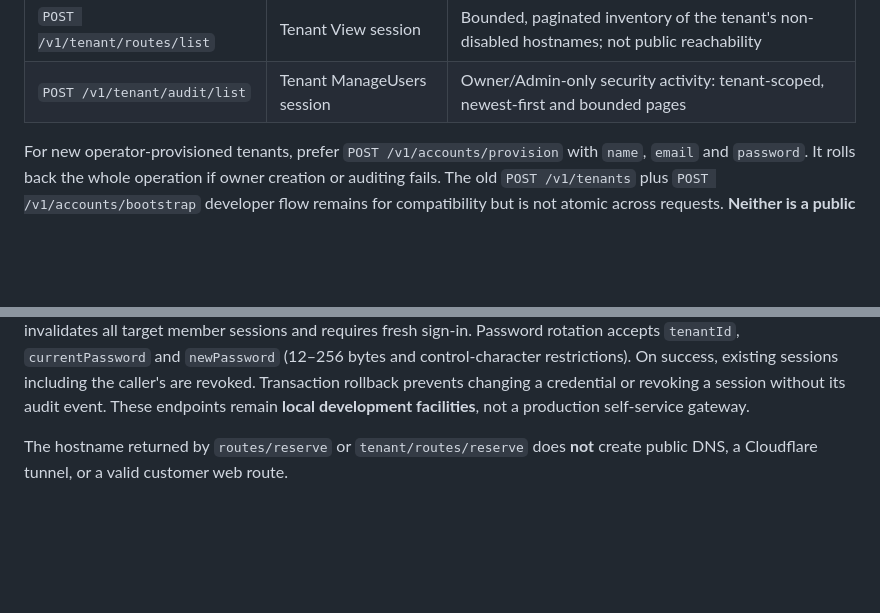
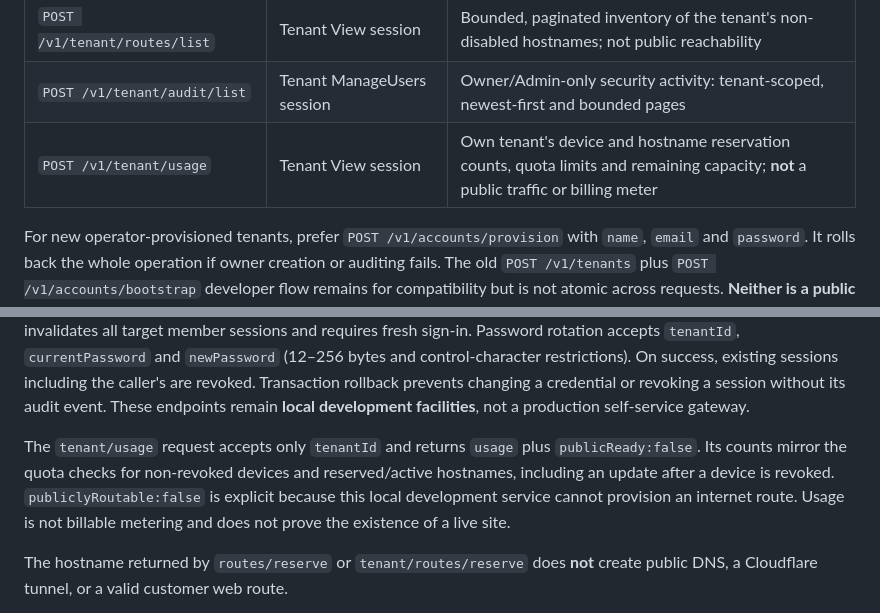
Before and after one commit to MKhattab7050/Hostify-Desktop, a Markdown page: docs/NETWORK_CONTROL_PLANE.md, 2 parts joined by grey strips. Drawn GitHub-style; blank space fills up the shorter version.

Commit message:
Usage: tenant-local quota utilization snapshot (4/4)

```diff
--- a/docs/NETWORK_CONTROL_PLANE.md
+++ b/docs/NETWORK_CONTROL_PLANE.md
@@ -48,6 +48,7 @@ All endpoints are JSON, have a 32 KiB body limit, disable caches, and return no
 | `POST /v1/tenant/agents/list` | Tenant View session | Bounded, paginated inventory of the tenant's non-revoked devices |
 | `POST /v1/tenant/routes/list` | Tenant View session | Bounded, paginated inventory of the tenant's non-disabled hostnames; not public reachability |
 | `POST /v1/tenant/audit/list` | Tenant ManageUsers session | Owner/Admin-only security activity: tenant-scoped, newest-first and bounded pages |
+| `POST /v1/tenant/usage` | Tenant View session | Own tenant's device and hostname reservation counts, quota limits and remaining capacity; **not** a public traffic or billing meter |
 
 For new operator-provisioned tenants, prefer `POST /v1/accounts/provision` with `name`, `email` and `password`. It rolls back the whole operation if owner creation or auditing fails. The old `POST /v1/tenants` plus `POST /v1/accounts/bootstrap` developer flow remains for compatibility but is not atomic across requests. **Neither is a public self-signup API.**
 
@@ -58,6 +59,8 @@ Account login and single-use token redemption do not require an admin Bearer. Al
 Both inventory endpoints require a valid scoped tenant session and strict `tenantId`, `limit` (1–100), and `offset` (0–1,000,000). They return `items`, `limit`, and `offset` (plus `publiclyRoutable: false` for routes). Results never include another tenant's rows or revoked devices. Inventory does not prove public HTTPS reachability.
 
 New member and session inventory calls accept `tenantId`, `limit` (1–100), and `offset` (0–100,000), and return `items`, `limit`, and `offset`. Member inventory requires Owner or Admin; Viewer cannot enumerate users. Session inventory is restricted to **the authenticated user's own** active sessions and returns `sessionId`, `createdAt`, `expiresUnix` and `isCurrent`. Session revocation accepts `tenantId` and `sessionId`. Member role updates accept `tenantId`, `userId` and `role` (admin/viewer). Only the owner may change roles, never the owner role; a real change invalidates all target member sessions and requires fresh sign-in. Password rotation accepts `tenantId`, `currentPassword` and `newPassword` (12–256 bytes and control-character restrictions). On success, existing sessions including the caller's are revoked. Transaction rollback prevents changing a credential or revoking a session without its audit event. These endpoints remain **local development facilities**, not a production self-service gateway.
+
+The `tenant/usage` request accepts only `tenantId` and returns `usage` plus `publicReady:false`. Its counts mirror the quota checks for non-revoked devices and reserved/active hostnames, including an update after a device is revoked. `publiclyRoutable:false` is explicit because this local development service cannot provision an internet route. Usage is not billable metering and does not prove the existence of a live site.
 
 The hostname returned by `routes/reserve` or `tenant/routes/reserve` does **not** create public DNS, a Cloudflare tunnel, or a valid customer web route.
 
```
